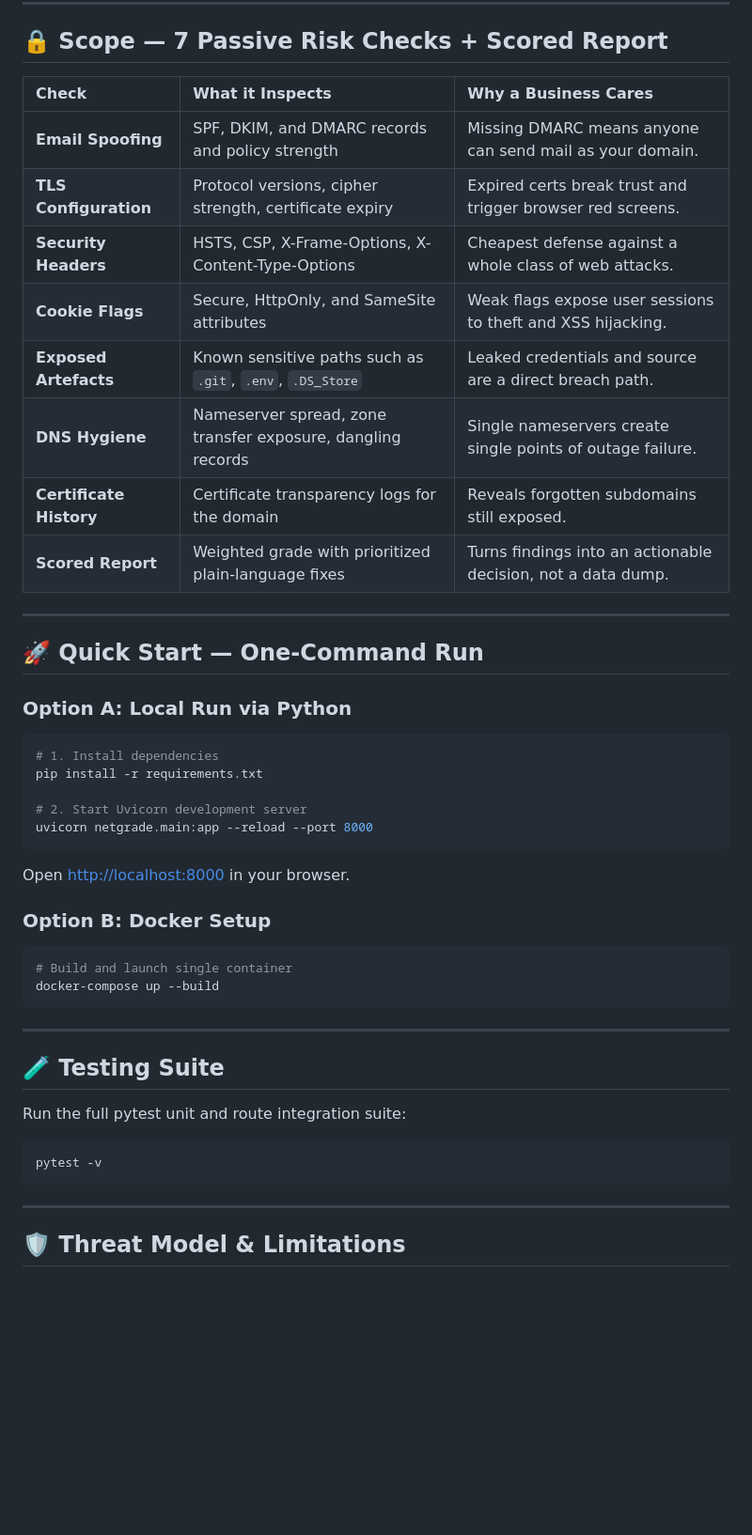
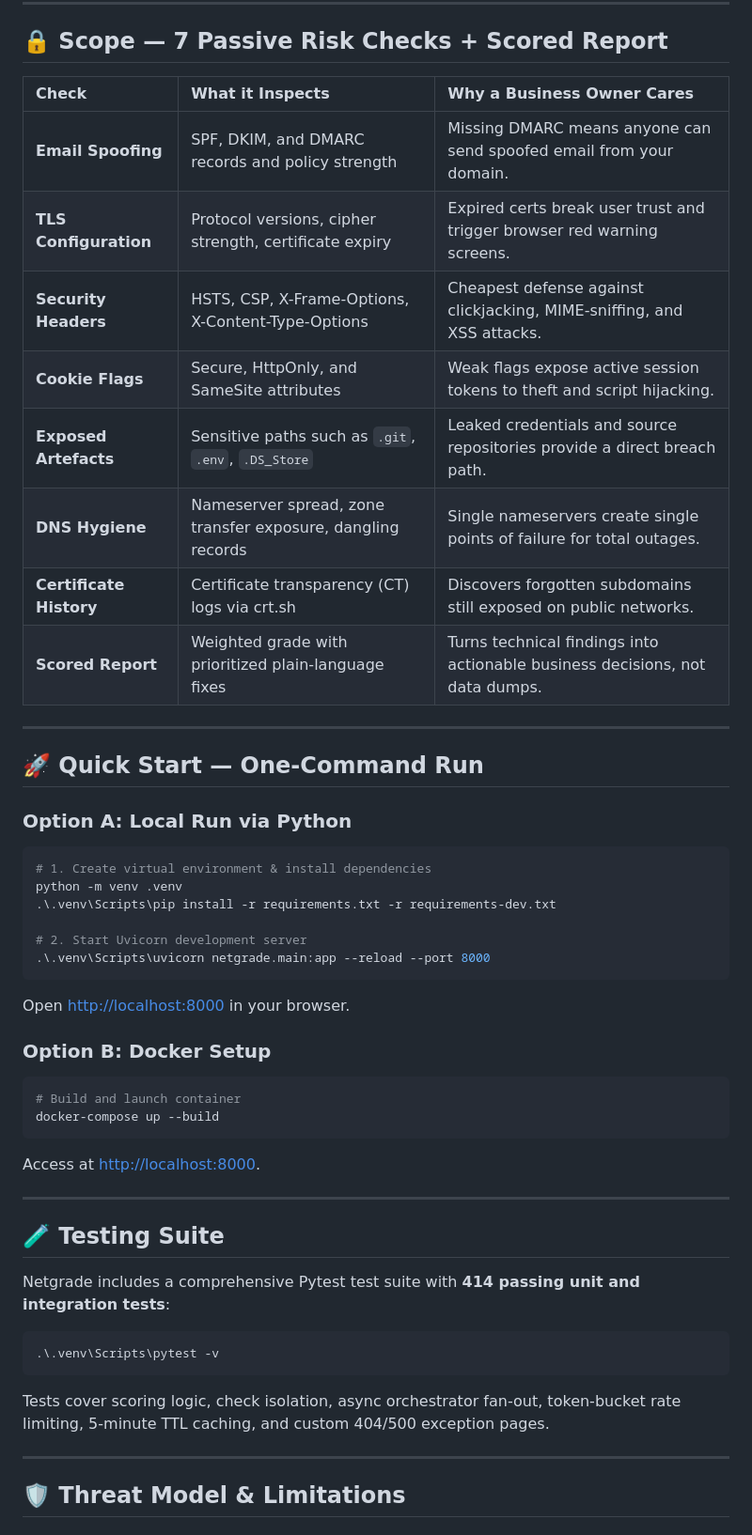
Before and after one commit to maansjayden/netgrade, a Markdown page: README.md, the part around one of its changes. Shown at 94% size. Drawn GitHub-style; blank space fills up the shorter version.

````diff
--- a/README.md
+++ b/README.md
@@ -35,16 +57,16 @@ graph TD
 
 ## 🔒 Scope — 7 Passive Risk Checks + Scored Report
 
-| Check | What it Inspects | Why a Business Cares |
+| Check | What it Inspects | Why a Business Owner Cares |
 | :--- | :--- | :--- |
-| **Email Spoofing** | SPF, DKIM, and DMARC records and policy strength | Missing DMARC means anyone can send mail as your domain. |
-| **TLS Configuration** | Protocol versions, cipher strength, certificate expiry | Expired certs break trust and trigger browser red screens. |
-| **Security Headers** | HSTS, CSP, X-Frame-Options, X-Content-Type-Options | Cheapest defense against a whole class of web attacks. |
-| **Cookie Flags** | Secure, HttpOnly, and SameSite attributes | Weak flags expose user sessions to theft and XSS hijacking. |
-| **Exposed Artefacts** | Known sensitive paths such as `.git`, `.env`, `.DS_Store` | Leaked credentials and source are a direct breach path. |
-| **DNS Hygiene** | Nameserver spread, zone transfer exposure, dangling records | Single nameservers create single points of outage failure. |
-| **Certificate History** | Certificate transparency logs for the domain | Reveals forgotten subdomains still exposed. |
-| **Scored Report** | Weighted grade with prioritized plain-language fixes | Turns findings into an actionable decision, not a data dump. |
+| **Email Spoofing** | SPF, DKIM, and DMARC records and policy strength | Missing DMARC means anyone can send spoofed email from your domain. |
+| **TLS Configuration** | Protocol versions, cipher strength, certificate expiry | Expired certs break user trust and trigger browser red warning screens. |
+| **Security Headers** | HSTS, CSP, X-Frame-Options, X-Content-Type-Options | Cheapest defense against clickjacking, MIME-sniffing, and XSS attacks. |
+| **Cookie Flags** | Secure, HttpOnly, and SameSite attributes | Weak flags expose active session tokens to theft and script hijacking. |
+| **Exposed Artefacts** | Sensitive paths such as `.git`, `.env`, `.DS_Store` | Leaked credentials and source repositories provide a direct breach path. |
+| **DNS Hygiene** | Nameserver spread, zone transfer exposure, dangling records | Single nameservers create single points of failure for total outages. |
+| **Certificate History** | Certificate transparency (CT) logs via crt.sh | Discovers forgotten subdomains still exposed on public networks. |
+| **Scored Report** | Weighted grade with prioritized plain-language fixes | Turns technical findings into actionable business decisions, not data dumps. |
 
 ---
 
@@ -52,29 +74,33 @@ graph TD
 
 ### Option A: Local Run via Python
 ```bash
-# 1. Install dependencies
-pip install -r requirements.txt
+# 1. Create virtual environment & install dependencies
+python -m venv .venv
+.\.venv\Scripts\pip install -r requirements.txt -r requirements-dev.txt
 
 # 2. Start Uvicorn development server
-uvicorn netgrade.main:app --reload --port 8000
+.\.venv\Scripts\uvicorn netgrade.main:app --reload --port 8000
 ```
 Open [http://localhost:8000](http://localhost:8000) in your browser.
 
 ### Option B: Docker Setup
 ```bash
-# Build and launch single container
+# Build and launch container
 docker-compose up --build
 ```
+Access at [http://localhost:8000](http://localhost:8000).
 
 ---
 
 ## 🧪 Testing Suite
 
-Run the full pytest unit and route integration suite:
+Netgrade includes a comprehensive Pytest test suite with **414 passing unit and integration tests**:
 
 ```bash
-pytest -v
+.\.venv\Scripts\pytest -v
 ```
+
+Tests cover scoring logic, check isolation, async orchestrator fan-out, token-bucket rate limiting, 5-minute TTL caching, and custom 404/500 exception pages.
 
 ---
 
````
Also changed, not shown: other parts of README.md (+45 -12 lines).
